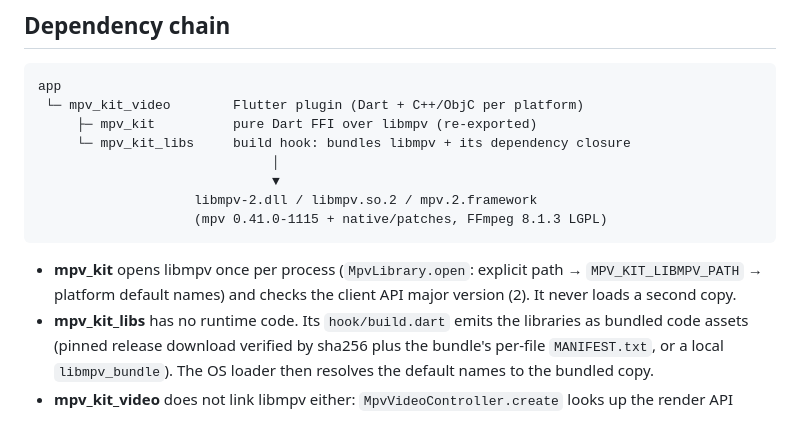
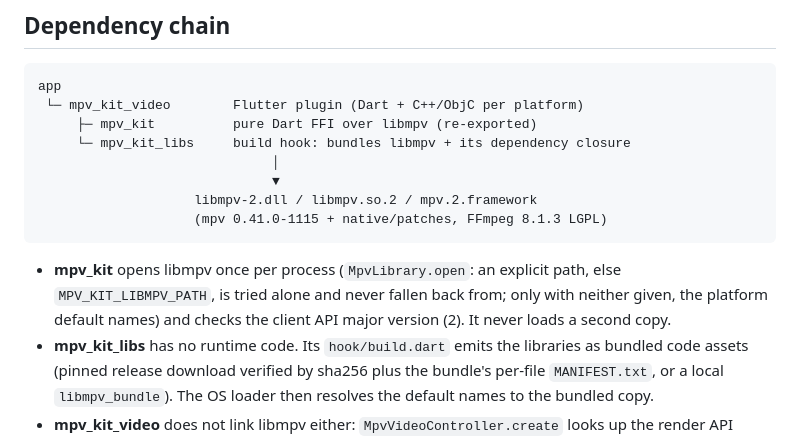
Before and after one commit to TATboy210/mpv_kit, a Markdown page: docs/ARCHITECTURE.md, the part around the change. GitHub-like rendering.

````diff
--- a/docs/ARCHITECTURE.md
+++ b/docs/ARCHITECTURE.md
@@ -17,8 +17,9 @@ app
                     (mpv 0.41.0-1115 + native/patches, FFmpeg 8.1.3 LGPL)
 ```
 
-* **mpv_kit** opens libmpv once per process (`MpvLibrary.open`: explicit
-  path → `MPV_KIT_LIBMPV_PATH` → platform default names) and checks the
+* **mpv_kit** opens libmpv once per process (`MpvLibrary.open`: an explicit
+  path, else `MPV_KIT_LIBMPV_PATH`, is tried alone and never fallen back from;
+  only with neither given, the platform default names) and checks the
   client API major version (2). It never loads a second copy.
 * **mpv_kit_libs** has no runtime code. Its `hook/build.dart` emits the
   libraries as bundled code assets (pinned release download verified by
````
Also changed, not shown: README.md (+9 -4 lines), docs/MIGRATING_FROM_MEDIA_KIT.md (+1 -1 lines).
